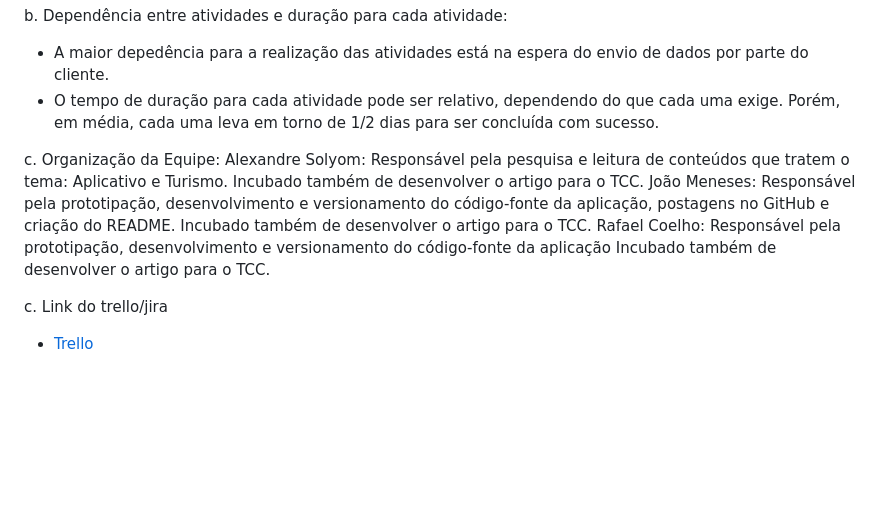
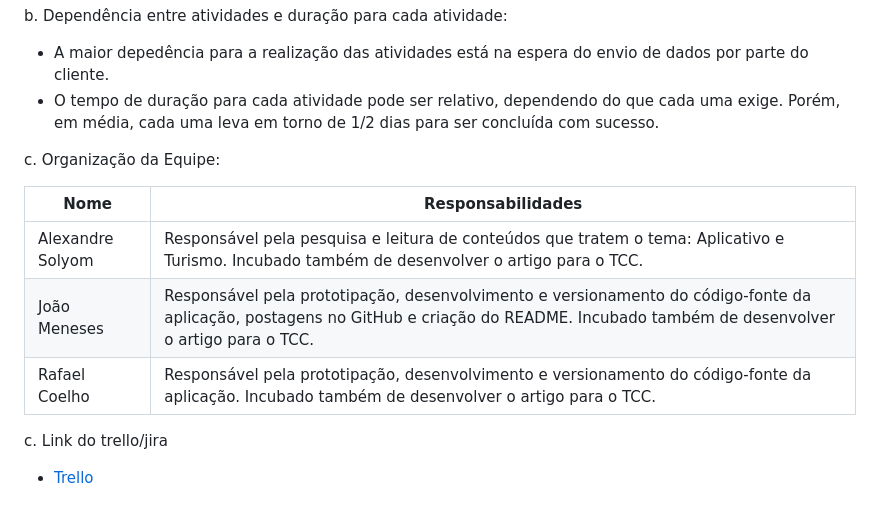
Before and after one commit to lauriana/AppTourism, a Markdown page: README.md, the part around the change. GitHub-like rendering; blank space fills up the shorter version.

```diff
--- a/README.md
+++ b/README.md
@@ -171,9 +171,12 @@ b. Dependência entre atividades e duração para cada atividade:
 - O tempo de duração para cada atividade pode ser relativo, dependendo do que cada uma exige. Porém, em média, cada uma leva em torno de 1/2 dias para ser concluída com sucesso.
 
 c. Organização da Equipe:
-Alexandre Solyom: Responsável pela pesquisa e leitura de conteúdos que tratem o tema: Aplicativo e Turismo. Incubado também de desenvolver o artigo para o TCC.
-João Meneses: Responsável pela prototipação, desenvolvimento e versionamento do código-fonte da aplicação, postagens no GitHub e criação do README. Incubado também de desenvolver o artigo para o TCC.
-Rafael Coelho: Responsável pela prototipação, desenvolvimento e versionamento do código-fonte da aplicação Incubado também de desenvolver o artigo para o TCC.
+
+| Nome           | Responsabilidades                                                                                                                                                                                                                                                                                                               |
+|----------------|--------------------------------------------------------------------------------------------------------------------------------------------------------------------------------------------------------------------------------------------------------------------------------------------------------------------------------|
+| Alexandre Solyom | Responsável pela pesquisa e leitura de conteúdos que tratem o tema: Aplicativo e Turismo. Incubado também de desenvolver o artigo para o TCC. |
+| João Meneses    | Responsável pela prototipação, desenvolvimento e versionamento do código-fonte da aplicação, postagens no GitHub e criação do README. Incubado também de desenvolver o artigo para o TCC.               |
+| Rafael Coelho   | Responsável pela prototipação, desenvolvimento e versionamento do código-fonte da aplicação. Incubado também de desenvolver o artigo para o TCC.                                                                                                 |
 
 c. Link do trello/jira
 - [Trello](https://trello.com/b/TjFbAQCM/2023-tourism-app-pinhais)
```
